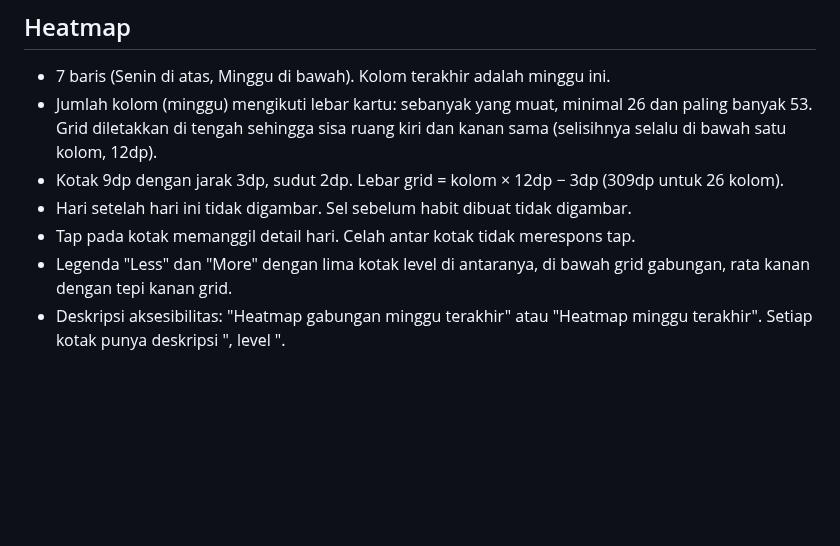
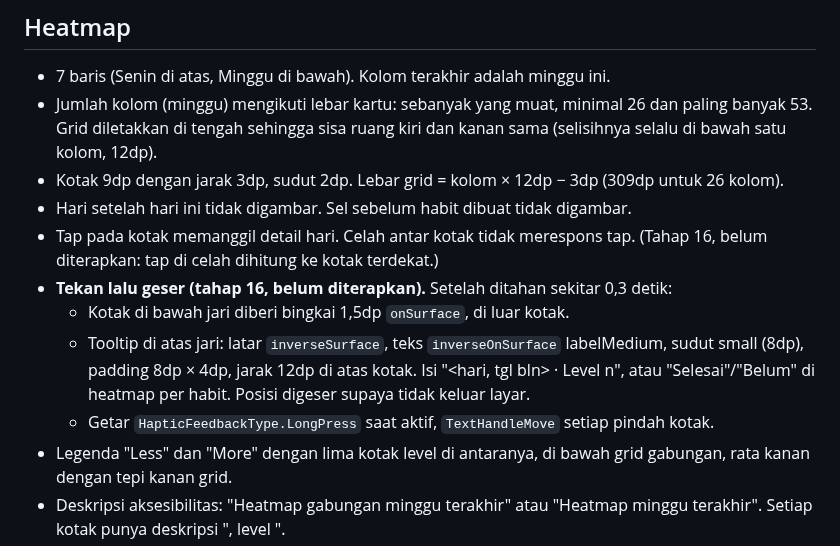
Before and after one commit to elahady/habitflow, a Markdown page: docs/design/README.md, the part around the change. Drawn GitHub-style; blank space fills up the shorter version.

```diff
--- a/docs/design/README.md
+++ b/docs/design/README.md
@@ -237,6 +237,13 @@ Latar di belakang kartu memakai `surfaceContainerLow`, bukan `background`, supay
 - Kotak 9dp dengan jarak 3dp, sudut 2dp. Lebar grid = kolom × 12dp − 3dp (309dp untuk 26 kolom).
 - Hari setelah hari ini tidak digambar. Sel sebelum habit dibuat tidak digambar.
 - Tap pada kotak memanggil detail hari. Celah antar kotak tidak merespons tap.
+  (Tahap 16, belum diterapkan: tap di celah dihitung ke kotak terdekat.)
+- **Tekan lalu geser (tahap 16, belum diterapkan).** Setelah ditahan sekitar 0,3 detik:
+  - Kotak di bawah jari diberi bingkai 1,5dp `onSurface`, di luar kotak.
+  - Tooltip di atas jari: latar `inverseSurface`, teks `inverseOnSurface` labelMedium, sudut
+    small (8dp), padding 8dp × 4dp, jarak 12dp di atas kotak. Isi "<hari, tgl bln> · Level n",
+    atau "Selesai"/"Belum" di heatmap per habit. Posisi digeser supaya tidak keluar layar.
+  - Getar `HapticFeedbackType.LongPress` saat aktif, `TextHandleMove` setiap pindah kotak.
 - Legenda "Less" dan "More" dengan lima kotak level di antaranya, di bawah grid gabungan,
   rata kanan dengan tepi kanan grid.
 - Deskripsi aksesibilitas: "Heatmap gabungan <n> minggu terakhir" atau "Heatmap <nama habit> <n> minggu terakhir".
```
Also changed, not shown: docs/concept.md (+30 -14 lines), docs/rancangan.md (+4 -1 lines).
